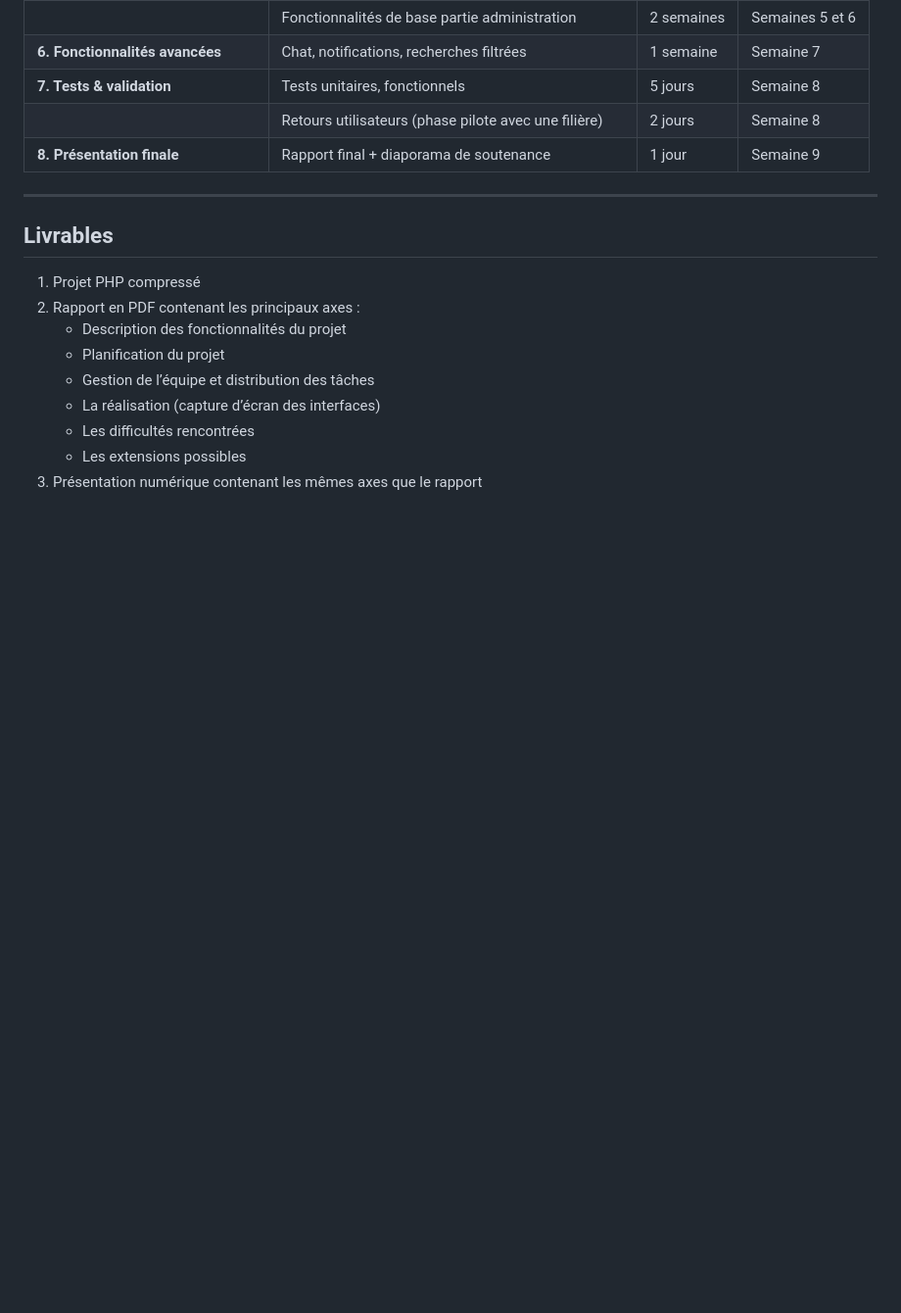
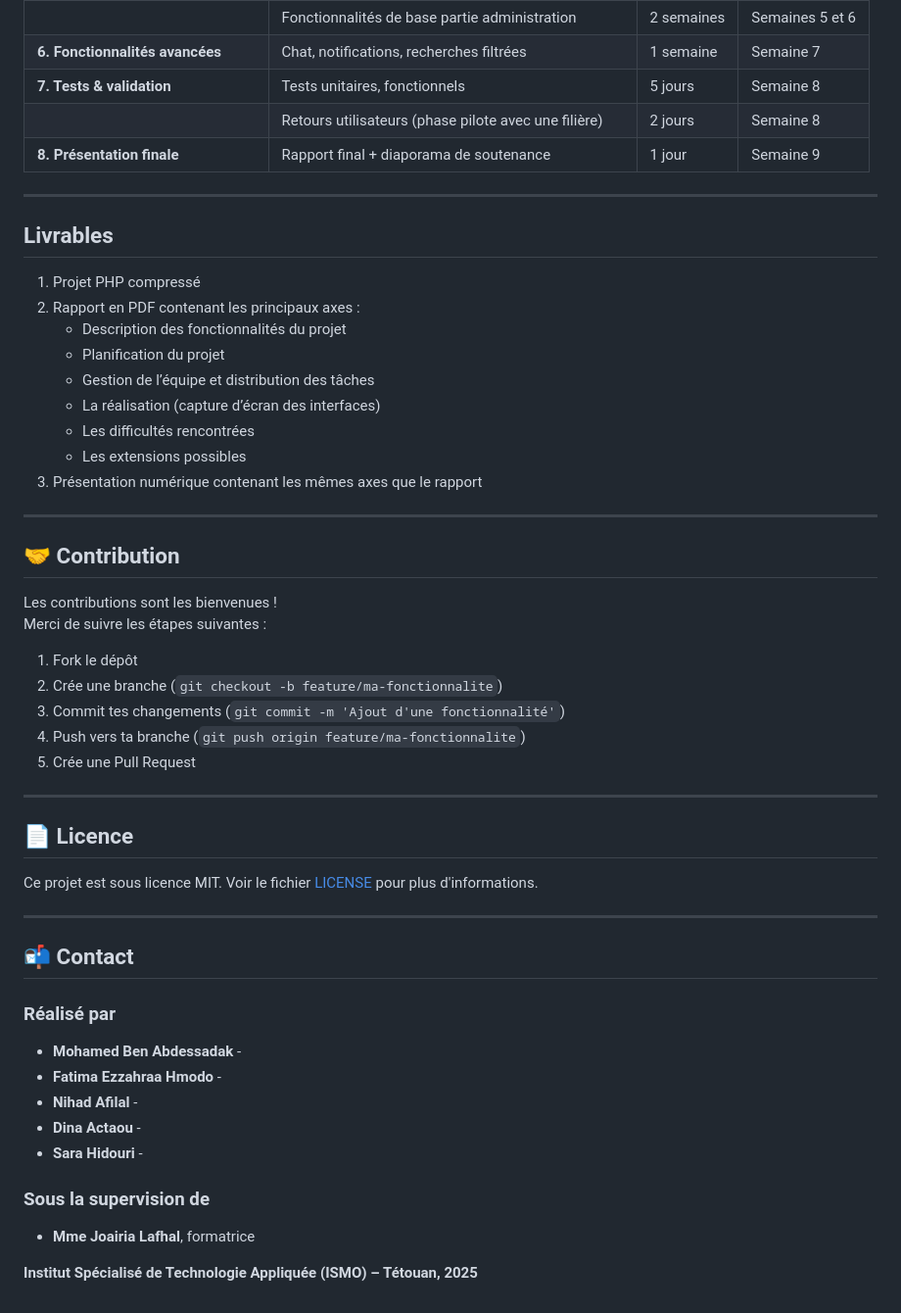
Before and after one commit to med6ba/ISMOShare, a Markdown page: README.md, the part around the change. Shown: that part at 98% size. GitHub-like rendering; blank space fills up the shorter version.

```diff
--- a/README.md
+++ b/README.md
@@ -131,3 +131,40 @@ Cet outil vise à encourager la collaboration, l'entraide et le partage de conna
    - Les difficultés rencontrées
    - Les extensions possibles
 3. Présentation numérique contenant les mêmes axes que le rapport
+
+---
+
+## 🤝 Contribution
+
+Les contributions sont les bienvenues !
+Merci de suivre les étapes suivantes :
+
+1. Fork le dépôt
+2. Crée une branche (`git checkout -b feature/ma-fonctionnalite`)
+3. Commit tes changements (`git commit -m 'Ajout d'une fonctionnalité'`)
+4. Push vers ta branche (`git push origin feature/ma-fonctionnalite`)
+5. Crée une Pull Request
+
+---
+
+## 📄 Licence
+
+Ce projet est sous licence MIT. Voir le fichier [LICENSE](LICENSE) pour plus d'informations.
+
+---
+
+## 📬 Contact
+
+### Réalisé par
+
+- **Mohamed Ben Abdessadak** - <a href="#"></a>
+- **Fatima Ezzahraa Hmodo** - <a href="#"></a>
+- **Nihad Afilal** - <a href="#"></a>
+- **Dina Actaou** - <a href="#"></a>
+- **Sara Hidouri** - <a href="#"></a>
+
+### Sous la supervision de
+
+- **Mme Joairia Lafhal**, formatrice
+
+**Institut Spécialisé de Technologie Appliquée (ISMO) – Tétouan, 2025**
```
